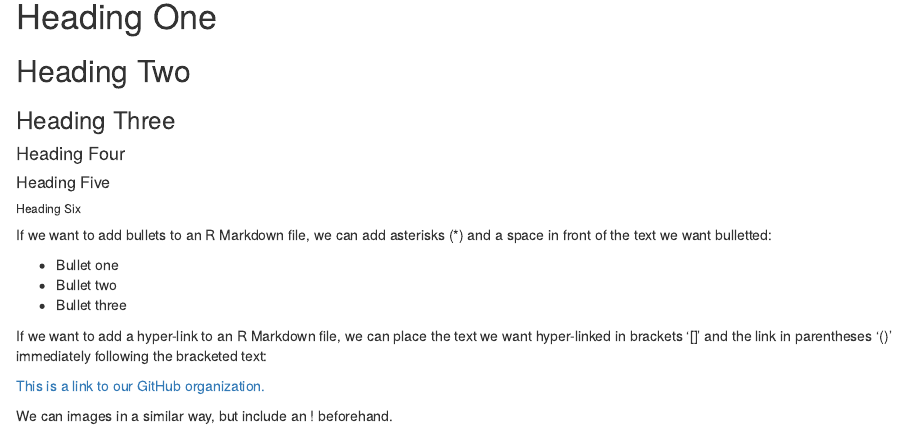
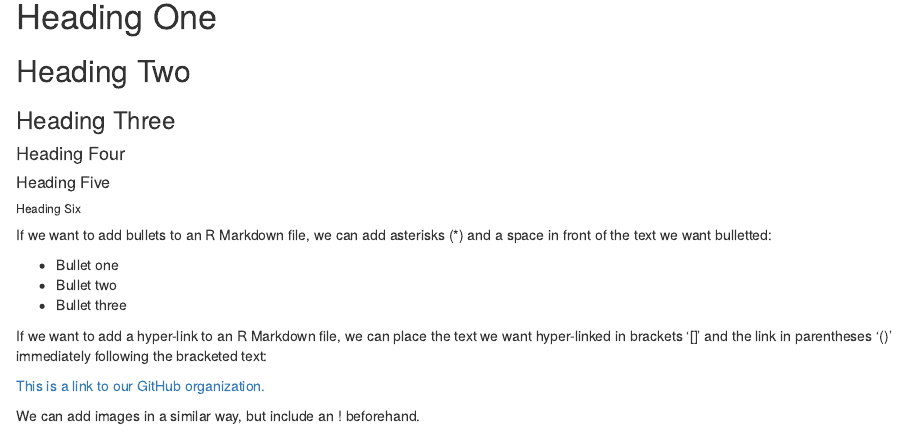
Before and after one commit to jiaqili0714/portfolio, an R Markdown document (setting-up-r-environment/getting-started.Rmd): the page in a window 1100 px wide, from 3060 px down. Rendered offline with R 4.5, knitr and Pandoc, with nearby package versions.

Commit message:
quick typo fix

```diff
--- a/setting-up-r-environment/getting-started.Rmd
+++ b/setting-up-r-environment/getting-started.Rmd
@@ -116,7 +116,7 @@ If we want to add a hyper-link to an R Markdown file, we can place the text we w
 
 [This is a link to our GitHub organization.](https://github.com/SDS-237-Data-Ethnography-Spring-22)
 
-We can images in a similar way, but include an ! beforehand.
+We can add images in a similar way, but include an ! beforehand.
 
 ![This is our course logo, designed by Zoe Scheffler Fall '21](images/sds237logo.png)
 
```
